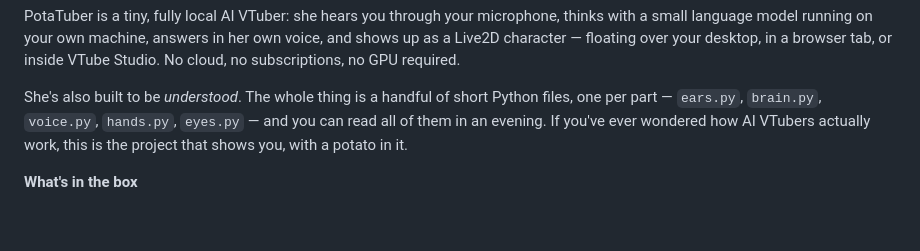
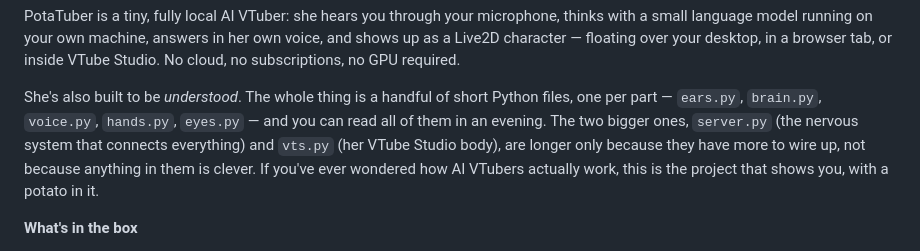
Before and after one commit to Caphalem/potatuber, a Markdown page: README.md, the part around the change. Drawn GitHub-style; blank space fills up the shorter version.

Commit message:
Updated project description paragraph

```diff
--- a/README.md
+++ b/README.md
@@ -14,8 +14,11 @@ tab, or inside VTube Studio. No cloud, no subscriptions, no GPU required.
 
 She's also built to be *understood*. The whole thing is a handful of short Python
 files, one per part — `ears.py`, `brain.py`, `voice.py`, `hands.py`, `eyes.py` — and
-you can read all of them in an evening. If you've ever wondered how AI VTubers
-actually work, this is the project that shows you, with a potato in it.
+you can read all of them in an evening. The two bigger ones, `server.py` (the
+nervous system that connects everything) and `vts.py` (her VTube Studio body),
+are longer only because they have more to wire up, not because anything in
+them is clever. If you've ever wondered how AI VTubers actually work, this is
+the project that shows you, with a potato in it.
 
 **What's in the box**
 
```
